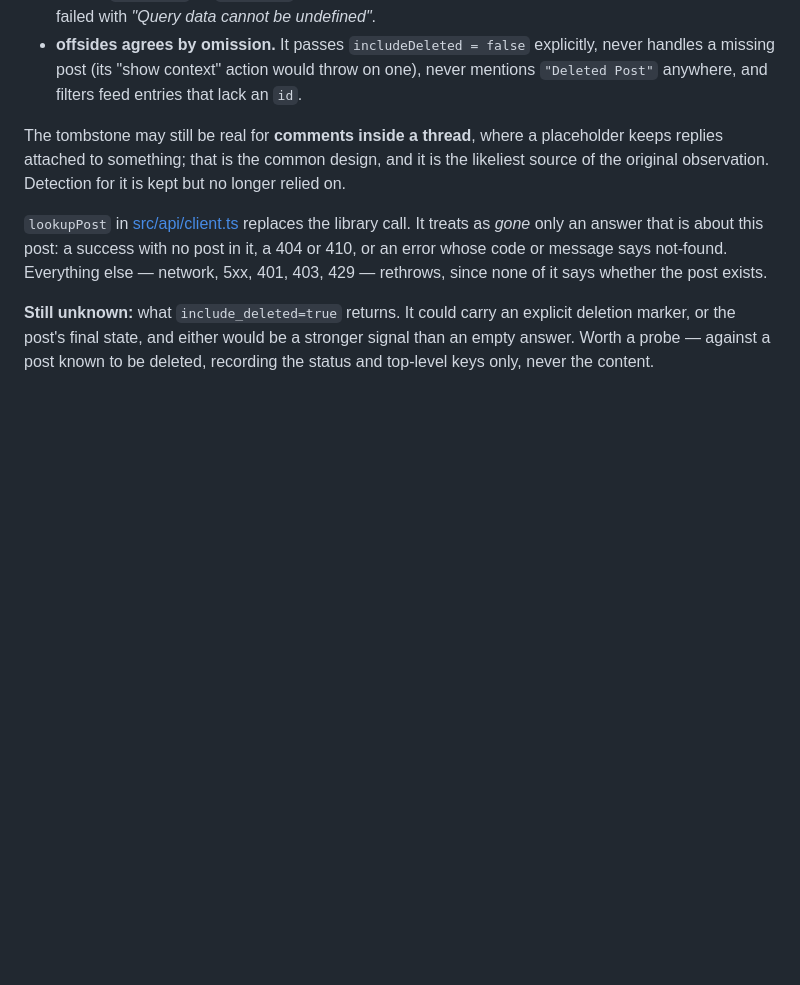
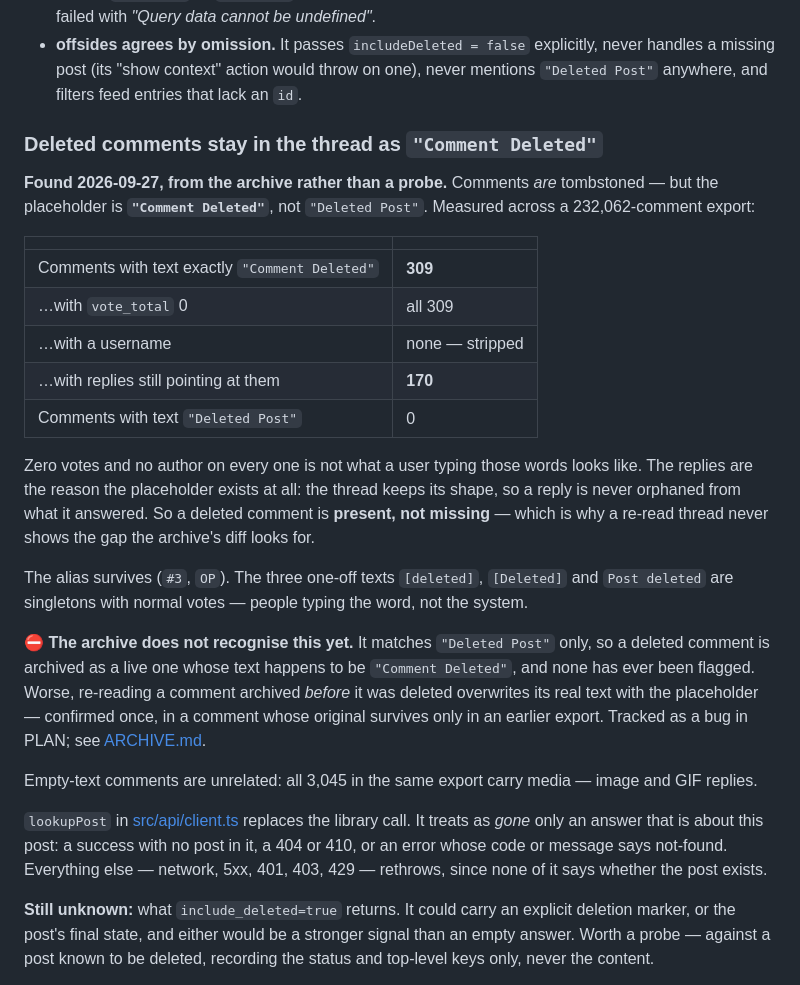
Before and after one commit to victorbjafet/webyak, a Markdown page: docs/API.md, the part around the change. Rendered like a GitHub page; blank space fills up the shorter version.

```diff
--- a/docs/API.md
+++ b/docs/API.md
@@ -592,10 +592,39 @@ What actually happens:
   throw on one), never mentions `"Deleted Post"` anywhere, and filters feed
   entries that lack an `id`.
 
-The tombstone may still be real for **comments inside a thread**, where a
-placeholder keeps replies attached to something; that is the common design, and
-it is the likeliest source of the original observation. Detection for it is kept
-but no longer relied on.
+### Deleted comments stay in the thread as `"Comment Deleted"`
+
+**Found 2026-09-27, from the archive rather than a probe.** Comments *are*
+tombstoned — but the placeholder is **`"Comment Deleted"`**, not `"Deleted Post"`.
+Measured across a 232,062-comment export:
+
+| | |
+|---|---|
+| Comments with text exactly `"Comment Deleted"` | **309** |
+| …with `vote_total` 0 | all 309 |
+| …with a username | none — stripped |
+| …with replies still pointing at them | **170** |
+| Comments with text `"Deleted Post"` | 0 |
+
+Zero votes and no author on every one is not what a user typing those words
+looks like. The replies are the reason the placeholder exists at all: the thread
+keeps its shape, so a reply is never orphaned from what it answered. So a
+deleted comment is **present, not missing** — which is why a re-read thread
+never shows the gap the archive's diff looks for.
+
+The alias survives (`#3`, `OP`). The three one-off texts `[deleted]`,
+`[Deleted]` and `Post deleted` are singletons with normal votes — people typing
+the word, not the system.
+
+**⛔ The archive does not recognise this yet.** It matches `"Deleted Post"` only,
+so a deleted comment is archived as a live one whose text happens to be
+`"Comment Deleted"`, and none has ever been flagged. Worse, re-reading a comment
+archived *before* it was deleted overwrites its real text with the placeholder —
+confirmed once, in a comment whose original survives only in an earlier export.
+Tracked as a bug in PLAN; see [ARCHIVE.md](ARCHIVE.md#deleted-comments-are-flagged-not-dropped).
+
+Empty-text comments are unrelated: all 3,045 in the same export carry media —
+image and GIF replies.
 
 `lookupPost` in [src/api/client.ts](../src/api/client.ts) replaces the library
 call. It treats as *gone* only an answer that is about this post: a success
```
Also changed, not shown: PLAN.md (+8 -1 lines), docs/ARCHIVE.md (+13 -6 lines).
